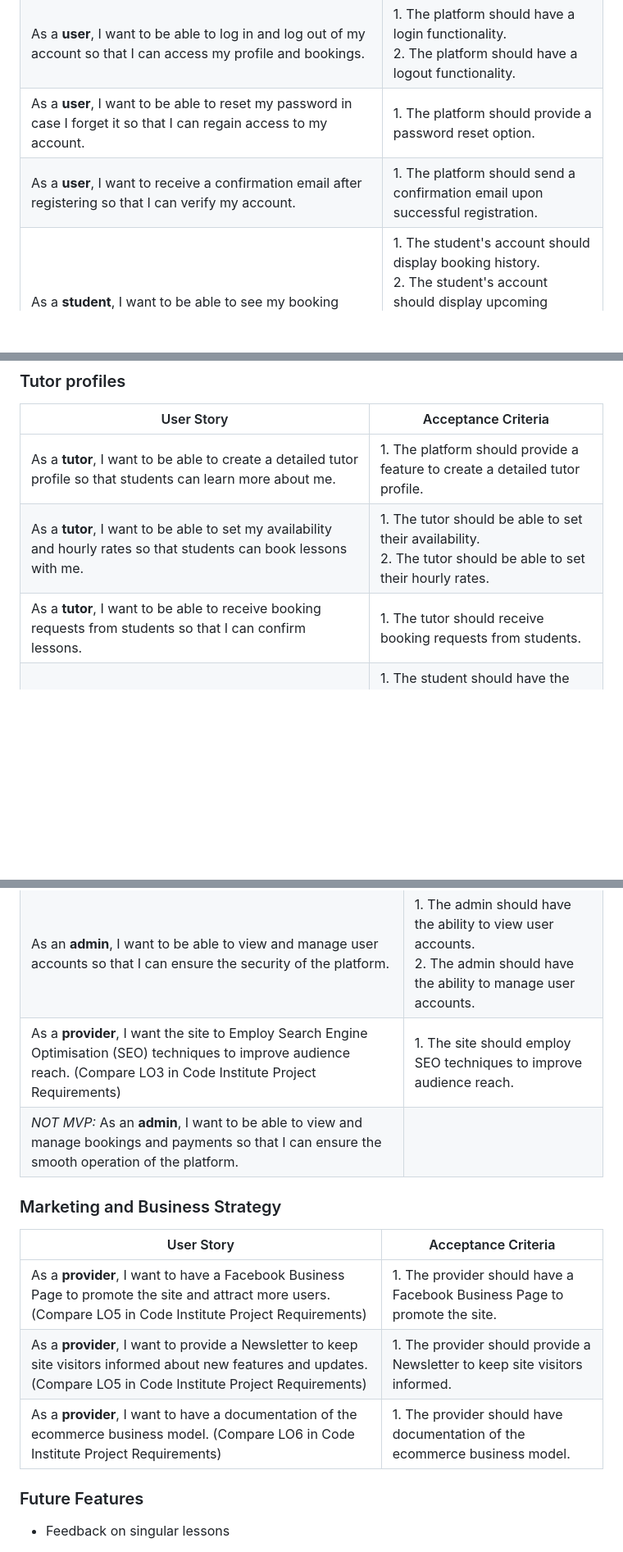
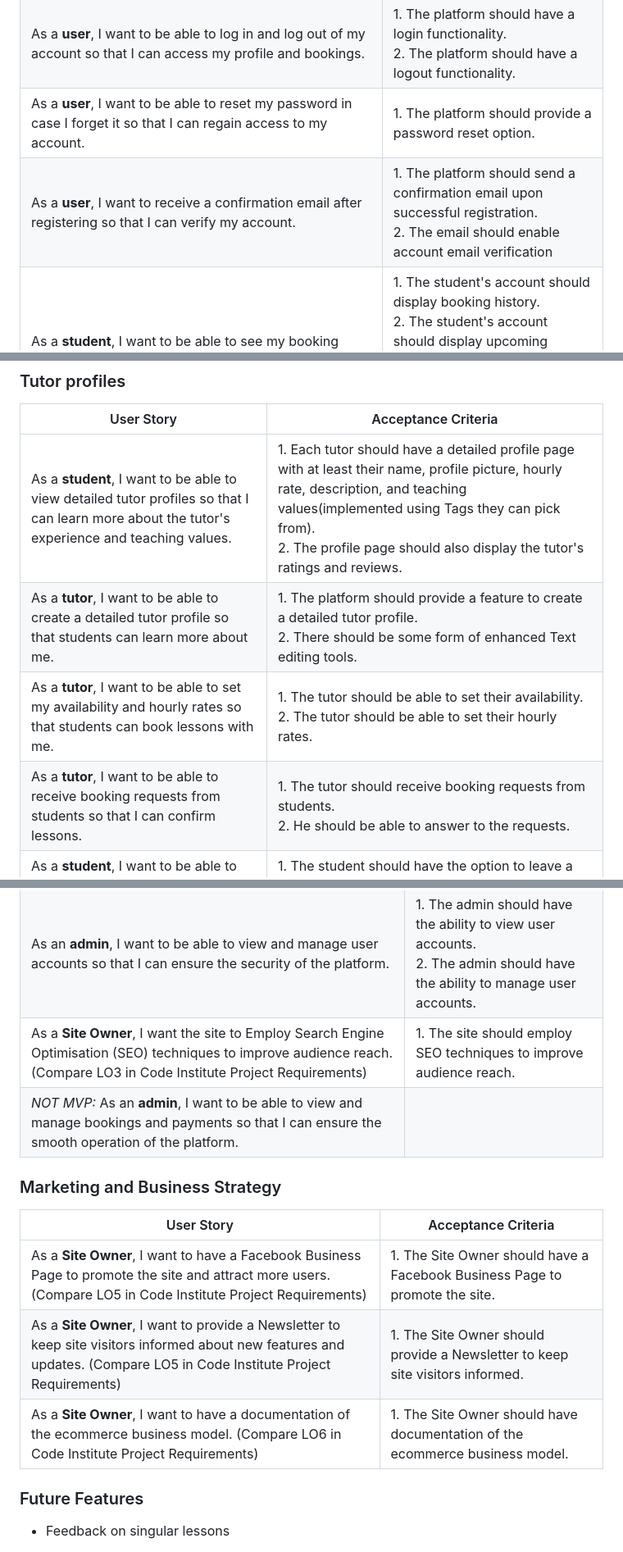
Before and after one commit to benschaf/gipfel-lerner, a Markdown page: README.md, 3 parts joined by grey strips. Shown at 82% size. Rendered like a GitHub page; blank space fills up the shorter version.

Commit message:
doc: update user stories content

```diff
--- a/README.md
+++ b/README.md
@@ -157,7 +156,7 @@ The user stories are based on the user personas and the features of the app. The
 | As a **user**, I want to be able to create either a student or tutor account so that I can access the platform. | 1. The platform should provide an option to create a student or tutor account. |
 | As a **user**, I want to be able to log in and log out of my account so that I can access my profile and bookings. | 1. The platform should have a login functionality.<br>2. The platform should have a logout functionality. |
 | As a **user**, I want to be able to reset my password in case I forget it so that I can regain access to my account. | 1. The platform should provide a password reset option. |
-| As a **user**, I want to receive a confirmation email after registering so that I can verify my account. | 1. The platform should send a confirmation email upon successful registration. |
+| As a **user**, I want to receive a confirmation email after registering so that I can verify my account. | 1. The platform should send a confirmation email upon successful registration.<br>2. The email should enable account email verification |
 | As a **student**, I want to be able to see my booking history, upcoming lessons, payment details, and my liked tutors so that I can manage my account. | 1. The student's account should display booking history.<br>2. The student's account should display upcoming lessons.<br>3. The student's account should display payment details.<br>4. The student's account should display liked tutors. |
 | As a **tutor**, I want to be able to see my booking history, upcoming lessons, bank details, and my currently booked students so that I can manage my account. | 1. The tutor's account should display booking history.<br>2. The tutor's account should display upcoming lessons.<br>3. The tutor's account should display bank details.<br>4. The tutor's account should display currently booked students. |
 
@@ -165,9 +164,10 @@ The user stories are based on the user personas and the features of the app. The
 
 | User Story | Acceptance Criteria |
 | --- | --- |
-| As a **tutor**, I want to be able to create a detailed tutor profile so that students can learn more about me. | 1. The platform should provide a feature to create a detailed tutor profile. |
+| As a **student**, I want to be able to view detailed tutor profiles so that I can learn more about the tutor's experience and teaching values. | 1. Each tutor should have a detailed profile page with at least their name, profile picture, hourly rate, description, and teaching values(implemented using Tags they can pick from). <br> 2. The profile page should also display the tutor's ratings and reviews. |
+| As a **tutor**, I want to be able to create a detailed tutor profile so that students can learn more about me. | 1. The platform should provide a feature to create a detailed tutor profile.<br>2. There should be some form of enhanced Text editing tools. |
 | As a **tutor**, I want to be able to set my availability and hourly rates so that students can book lessons with me. | 1. The tutor should be able to set their availability.<br>2. The tutor should be able to set their hourly rates. |
-| As a **tutor**, I want to be able to receive booking requests from students so that I can confirm lessons. | 1. The tutor should receive booking requests from students. |
+| As a **tutor**, I want to be able to receive booking requests from students so that I can confirm lessons. | 1. The tutor should receive booking requests from students.<br>2. He should be able to answer to the requests. |
 | As a **student**, I want to be able to leave a review and rating for a tutor after a lesson so that other students can benefit from my experience. | 1. The student should have the option to leave a review for a tutor after a lesson.<br>2. The student should have the option to leave a rating for a tutor after a lesson. |
 
 ### Booking and scheduling
@@ -185,16 +185,16 @@ The user stories are based on the user personas and the features of the app. The
 | --- | --- |
 | As an **admin**, I want to be able to add, edit, and delete tutors so that I can manage the platform. | 1. The admin should have the ability to add tutors.<br>2. The admin should have the ability to edit tutors.<br>3. The admin should have the ability to delete tutors. |
 | As an **admin**, I want to be able to view and manage user accounts so that I can ensure the security of the platform. | 1. The admin should have the ability to view user accounts.<br>2. The admin should have the ability to manage user accounts. |
-| As a **provider**, I want the site to Employ Search Engine Optimisation (SEO) techniques to improve audience reach. (Compare LO3 in Code Institute Project Requirements) | 1. The site should employ SEO techniques to improve audience reach. |
+| As a **Site Owner**, I want the site to Employ Search Engine Optimisation (SEO) techniques to improve audience reach. (Compare LO3 in Code Institute Project Requirements) | 1. The site should employ SEO techniques to improve audience reach. |
 | _NOT MVP:_ As an **admin**, I want to be able to view and manage bookings and payments so that I can ensure the smooth operation of the platform. |
 
 ### Marketing and Business Strategy
 
 | User Story | Acceptance Criteria |
 | --- | --- |
-| As a **provider**, I want to have a Facebook Business Page to promote the site and attract more users. (Compare LO5 in Code Institute Project Requirements) | 1. The provider should have a Facebook Business Page to promote the site. |
-| As a **provider**, I want to provide a Newsletter to keep site visitors informed about new features and updates. (Compare LO5 in Code Institute Project Requirements) | 1. The provider should provide a Newsletter to keep site visitors informed. |
-| As a **provider**, I want to have a documentation of the ecommerce business model. (Compare LO6 in Code Institute Project Requirements) | 1. The provider should have documentation of the ecommerce business model. |
+| As a **Site Owner**, I want to have a Facebook Business Page to promote the site and attract more users. (Compare LO5 in Code Institute Project Requirements) | 1. The Site Owner should have a Facebook Business Page to promote the site. |
+| As a **Site Owner**, I want to provide a Newsletter to keep site visitors informed about new features and updates. (Compare LO5 in Code Institute Project Requirements) | 1. The Site Owner should provide a Newsletter to keep site visitors informed. |
+| As a **Site Owner**, I want to have a documentation of the ecommerce business model. (Compare LO6 in Code Institute Project Requirements) | 1. The Site Owner should have documentation of the ecommerce business model. |
 
 <!--
 ## Plain user Stories
@@ -243,15 +243,15 @@ The user stories are based on the user personas and the features of the app. The
 
 - As an **admin**, I want to be able to add, edit, and delete tutors so that I can manage the platform.
 - As an **admin**, I want to be able to view and manage user accounts so that I can ensure the security of the platform.
-- As a **provider**, I want the site to Employ Search Engine Optimisation (SEO) techniques to improve audience reach. (Compare LO3 in Code Institute Project Requirements)
+- As a **Site Owner**, I want the site to Employ Search Engine Optimisation (SEO) techniques to improve audience reach. (Compare LO3 in Code Institute Project Requirements)
 
 - NOT MVP As an **admin**, I want to be able to view and manage bookings and payments so that I can ensure the smooth operation of the platform.
 
 ### Marketing and Business Strategy
 
-- As a **provider**, I want to have a Facebook Business Page to promote the site and attract more users. (Compare LO5 in Code Institute Project Requirements)
-- As a **provider**, I want to provide a Newsletter to keep site visitors informed about new features and updates. (Compare LO5 in Code Institute Project Requirements)
-- As a **provider**, I want to hava a documentation of the ecommerce business model. (Compare LO6 in Code Institute Project Requirements)
+- As a **Site Owner**, I want to have a Facebook Business Page to promote the site and attract more users. (Compare LO5 in Code Institute Project Requirements)
+- As a **Site Owner**, I want to provide a Newsletter to keep site visitors informed about new features and updates. (Compare LO5 in Code Institute Project Requirements)
+- As a **Site Owner**, I want to hava a documentation of the ecommerce business model. (Compare LO6 in Code Institute Project Requirements)
 -->
 
 ### Future Features
```
Also changed, not shown: other parts of README.md (+6 -7 lines).
